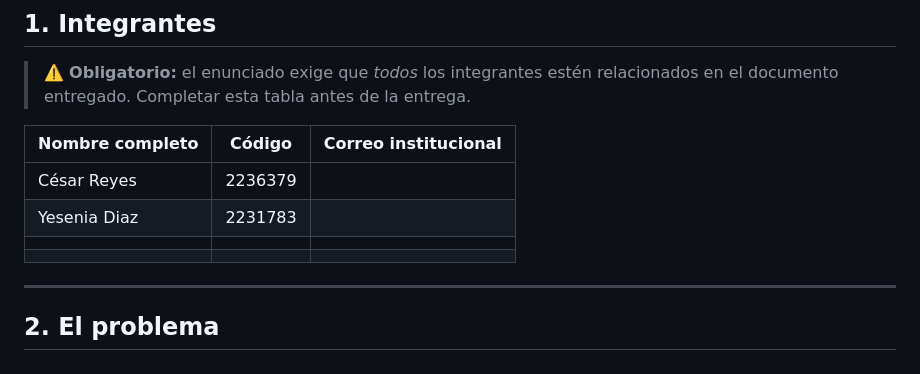
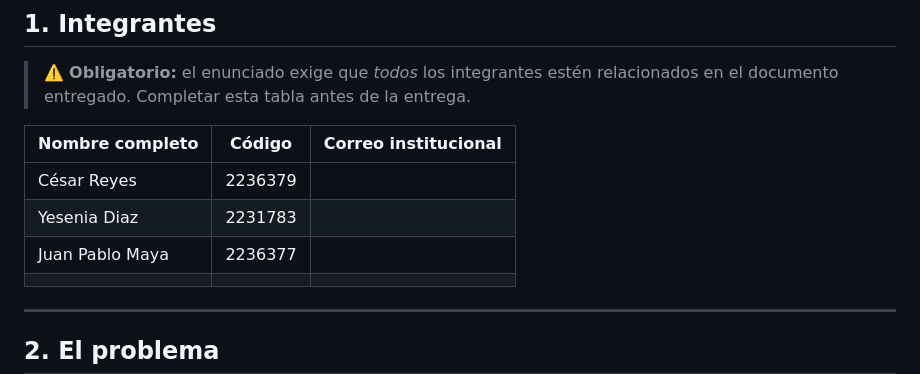
Before and after one commit to Juan-maya935/Proyecto1_Analitic, a Markdown page: README.md, the part around the change. Rendered like a GitHub page.

Commit message:
Add Juan Pablo Maya to the README table
Agregar mi nombre

```diff
--- a/README.md
+++ b/README.md
@@ -24,7 +24,7 @@ Profesor: **Johann A. Ospina** — jaospina@uao.edu.co
 |---|---|---|
 | César Reyes | 2236379 | |
 | Yesenia Diaz|2231783  | |
-| | |
+| Juan Pablo Maya |2236377 |
 | | | |
 
 ---
```
